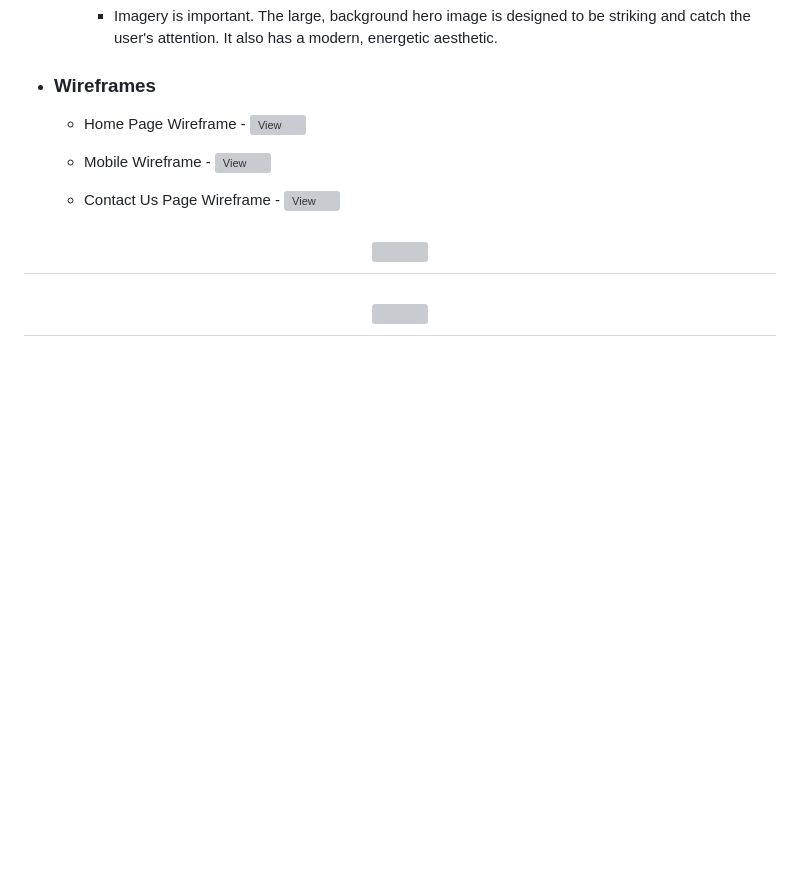
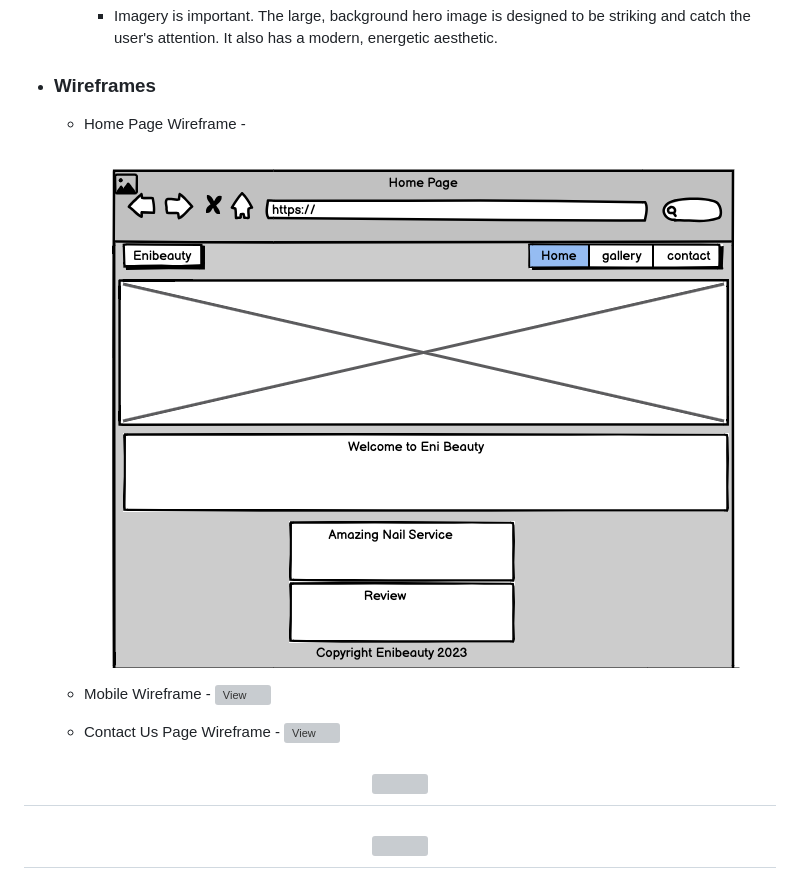
Before and after one commit to Mark-Assessment/A-Ogunsanya-Eni-Beauty-M1-2, a Markdown page: README.md, the part around the change printed below. GitHub-like rendering; blank space fills up the shorter version; grey boxes are pictures that could not be loaded.

Commit message:
update links to images in readme

```diff
--- a/README.md
+++ b/README.md
@@ -49,7 +49,7 @@ This is the main marketing website for Code Institute. It is designed to be resp
 
 *   ### Wireframes
 
-    -   Home Page Wireframe - ![View](../Enibeauty-salon--Milestone-/assets/wireframes/Screenshot%202023-08-16%20at%2012.45.27.png)
+    -   Home Page Wireframe - ![View](./assets/wireframes/Screenshot%202023-08-16%20at%2012.45.27.png)
 
     -   Mobile Wireframe - ![View](../Enibeauty-salon--Milestone-/assets/wireframes/Screenshot%202023-08-16%20at%2012.45.45.png)
 
```
Also changed, not shown: other parts of README.md (+1 -1 lines).
